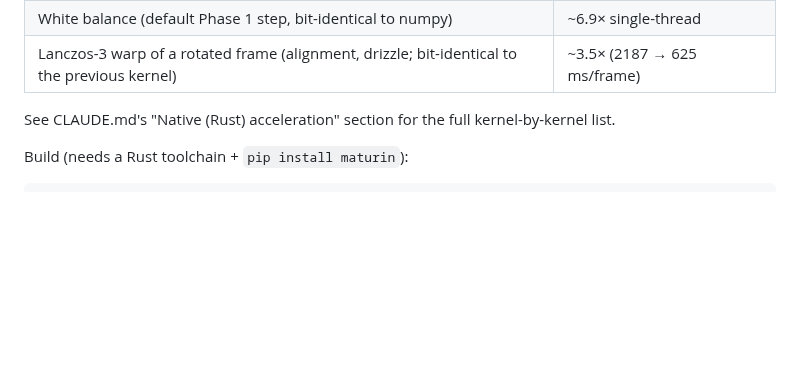
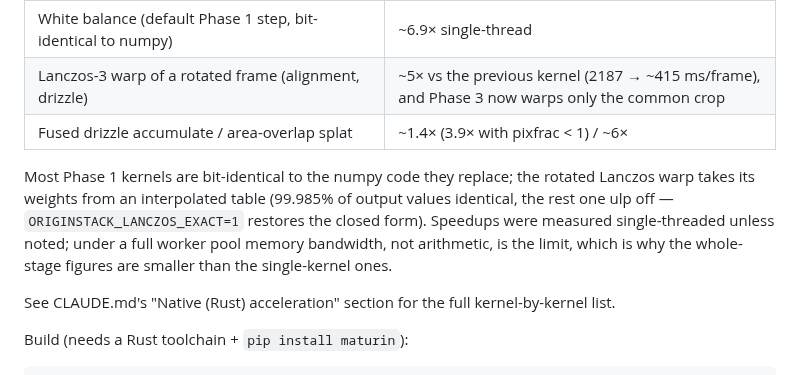
Before and after one commit to hd152/originstack, a Markdown page: README.md, the part around one of its changes. GitHub-like rendering; blank space fills up the shorter version.

```diff
--- a/README.md
+++ b/README.md
@@ -792,7 +821,10 @@ Memory usage is bounded by the streaming architecture — frames are loaded one
 | Batch aperture photometry (`--photometry` / `--photometry-timeseries`) | ~150× |
 | CFA drizzle frame splat (`--cfa-drizzle`) | ~15.7× (407 s → 26 s, 148 frames) |
 | White balance (default Phase 1 step, bit-identical to numpy) | ~6.9× single-thread |
-| Lanczos-3 warp of a rotated frame (alignment, drizzle; bit-identical to the previous kernel) | ~3.5× (2187 → 625 ms/frame) |
+| Lanczos-3 warp of a rotated frame (alignment, drizzle) | ~5× vs the previous kernel (2187 → ~415 ms/frame), and Phase 3 now warps only the common crop |
+| Fused drizzle accumulate / area-overlap splat | ~1.4× (3.9× with pixfrac < 1) / ~6× |
+
+Most Phase 1 kernels are bit-identical to the numpy code they replace; the rotated Lanczos warp takes its weights from an interpolated table (99.985% of output values identical, the rest one ulp off — `ORIGINSTACK_LANCZOS_EXACT=1` restores the closed form). Speedups were measured single-threaded unless noted; under a full worker pool memory bandwidth, not arithmetic, is the limit, which is why the whole-stage figures are smaller than the single-kernel ones.
 
 See CLAUDE.md's "Native (Rust) acceleration" section for the full kernel-by-kernel list.
 
```
Also changed, not shown: other parts of README.md (+37 -8 lines).
